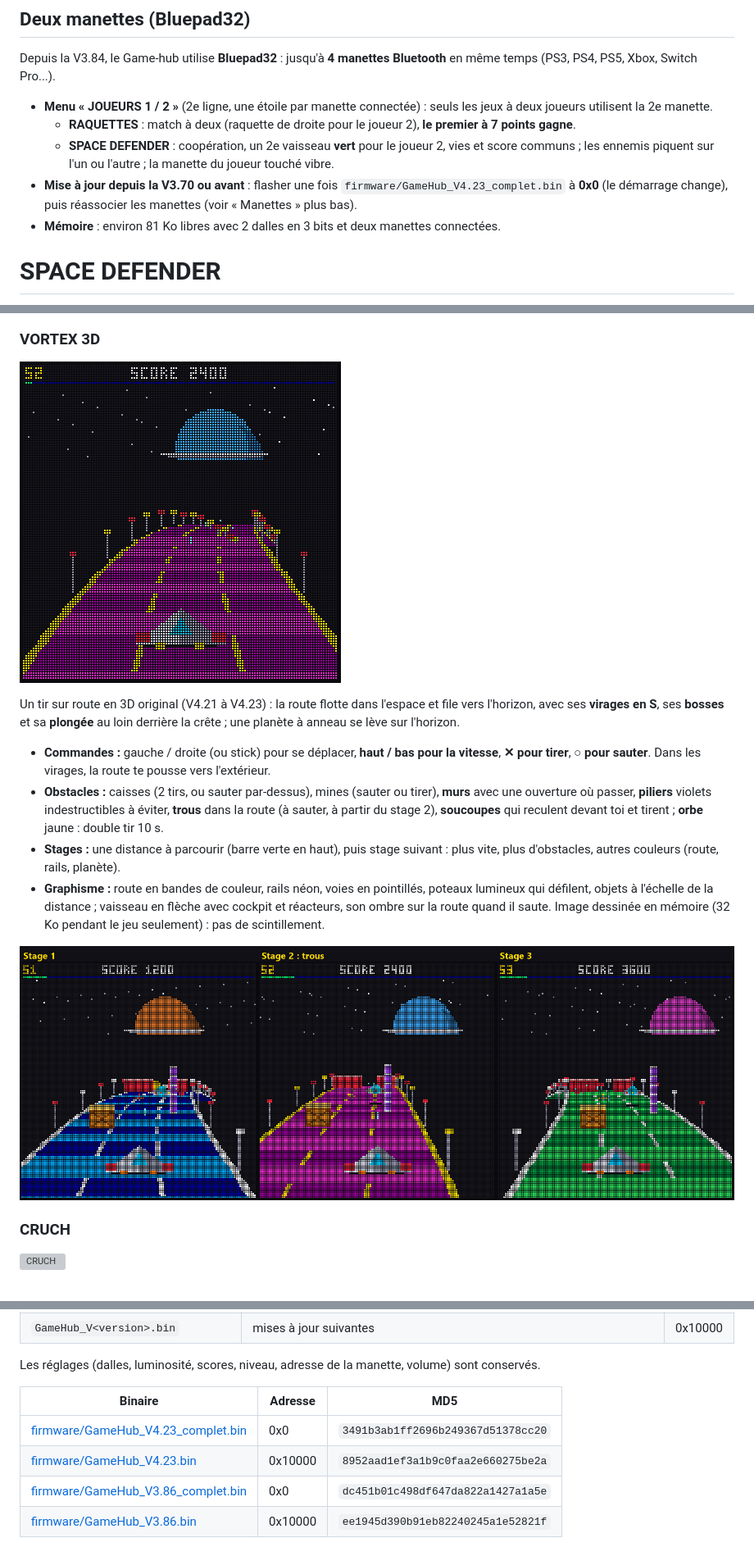
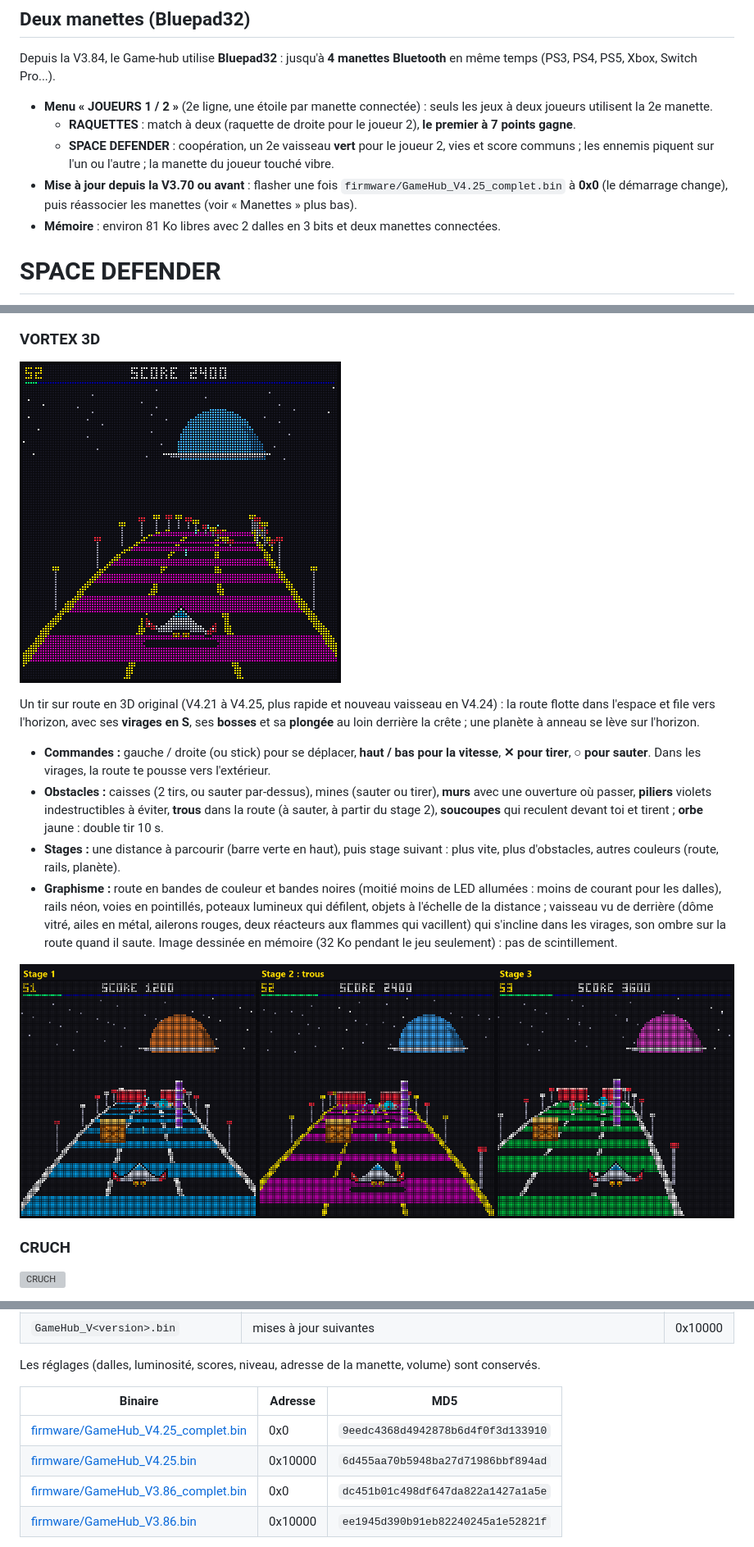
Before and after one commit to JeremC82/Game-hub, a Markdown page: README.md, 3 parts joined by grey strips. Shown at 82% size. Rendered like a GitHub page; pictures changed too: docs/jeu-vortex3d.gif, docs/vortex3d-rendus.png; grey boxes are pictures that could not be loaded.

Commit message:
V4.25 : VORTEX 3D plus rapide, nouveau vaisseau, route moins gourmande en courant ; 1945 : hélices et dégradés des boss, boss qui ne saute plus
Co-Authored-By: Claude Opus 5.5 <noreply@anthropic.com>

```diff
--- a/README.md
+++ b/README.md
@@ -47,7 +47,7 @@ Depuis la V3.84, le Game-hub utilise **Bluepad32** : jusqu'à **4 manettes Bluet
 - **Menu « JOUEURS 1 / 2 »** (2e ligne, une étoile par manette connectée) : seuls les jeux à deux joueurs utilisent la 2e manette.
   - **RAQUETTES** : match à deux (raquette de droite pour le joueur 2), **le premier à 7 points gagne**.
   - **SPACE DEFENDER** : coopération, un 2e vaisseau **vert** pour le joueur 2, vies et score communs ; les ennemis piquent sur l'un ou l'autre ; la manette du joueur touché vibre.
-- **Mise à jour depuis la V3.70 ou avant** : flasher une fois `firmware/GameHub_V4.23_complet.bin` à **0x0** (le démarrage change), puis réassocier les manettes (voir « Manettes » plus bas).
+- **Mise à jour depuis la V3.70 ou avant** : flasher une fois `firmware/GameHub_V4.25_complet.bin` à **0x0** (le démarrage change), puis réassocier les manettes (voir « Manettes » plus bas).
 - **Mémoire** : environ 81 Ko libres avec 2 dalles en 3 bits et deux manettes connectées.
 
 # SPACE DEFENDER
@@ -323,11 +323,11 @@ Une course sur circuit originale (V4.14) **vue en relief et en biais**, comme SC
 
 ![VORTEX 3D](docs/jeu-vortex3d.gif)
 
-Un tir sur route en 3D original (V4.21 à V4.23) : la route flotte dans l'espace et file vers l'horizon, avec ses **virages en S**, ses **bosses** et sa **plongée** au loin derrière la crête ; une planète à anneau se lève sur l'horizon.
+Un tir sur route en 3D original (V4.21 à V4.25, plus rapide et nouveau vaisseau en V4.24) : la route flotte dans l'espace et file vers l'horizon, avec ses **virages en S**, ses **bosses** et sa **plongée** au loin derrière la crête ; une planète à anneau se lève sur l'horizon.
 - **Commandes :** gauche / droite (ou stick) pour se déplacer, **haut / bas pour la vitesse**, **✕ pour tirer**, **○ pour sauter**. Dans les virages, la route te pousse vers l'extérieur.
 - **Obstacles :** caisses (2 tirs, ou sauter par-dessus), mines (sauter ou tirer), **murs** avec une ouverture où passer, **piliers** violets indestructibles à éviter, **trous** dans la route (à sauter, à partir du stage 2), **soucoupes** qui reculent devant toi et tirent ; **orbe** jaune : double tir 10 s.
 - **Stages :** une distance à parcourir (barre verte en haut), puis stage suivant : plus vite, plus d'obstacles, autres couleurs (route, rails, planète).
-- **Graphisme :** route en bandes de couleur, rails néon, voies en pointillés, poteaux lumineux qui défilent, objets à l'échelle de la distance ; vaisseau en flèche avec cockpit et réacteurs, son ombre sur la route quand il saute. Image dessinée en mémoire (32 Ko pendant le jeu seulement) : pas de scintillement.
+- **Graphisme :** route en bandes de couleur et bandes noires (moitié moins de LED allumées : moins de courant pour les dalles), rails néon, voies en pointillés, poteaux lumineux qui défilent, objets à l'échelle de la distance ; vaisseau vu de derrière (dôme vitré, ailes en métal, ailerons rouges, deux réacteurs aux flammes qui vacillent) qui s'incline dans les virages, son ombre sur la route quand il saute. Image dessinée en mémoire (32 Ko pendant le jeu seulement) : pas de scintillement.
 
 ![VORTEX 3D : stages 1, 2 et 3](docs/vortex3d-rendus.png)
 
@@ -490,8 +490,8 @@ Les réglages (dalles, luminosité, scores, niveau, adresse de la manette, volum
 
 | Binaire | Adresse | MD5 |
 |---|---|---|
-| [firmware/GameHub_V4.23_complet.bin](firmware/GameHub_V4.23_complet.bin) | 0x0 | `3491b3ab1ff2696b249367d51378cc20` |
-| [firmware/GameHub_V4.23.bin](firmware/GameHub_V4.23.bin) | 0x10000 | `8952aad1ef3a1b9c0faa2e660275be2a` |
+| [firmware/GameHub_V4.25_complet.bin](firmware/GameHub_V4.25_complet.bin) | 0x0 | `9eedc4368d4942878b6d4f0f3d133910` |
+| [firmware/GameHub_V4.25.bin](firmware/GameHub_V4.25.bin) | 0x10000 | `6d455aa70b5948ba27d71986bbf894ad` |
 | [firmware/GameHub_V3.86_complet.bin](firmware/GameHub_V3.86_complet.bin) | 0x0 | `dc451b01c498df647da822a1427a1a5e` |
 | [firmware/GameHub_V3.86.bin](firmware/GameHub_V3.86.bin) | 0x10000 | `ee1945d390b91eb82240245a1e52821f` |
 
```
Also changed, not shown: other parts of README.md (+1 -1 lines), docs/escadrille-avions.png, 7 other files.
